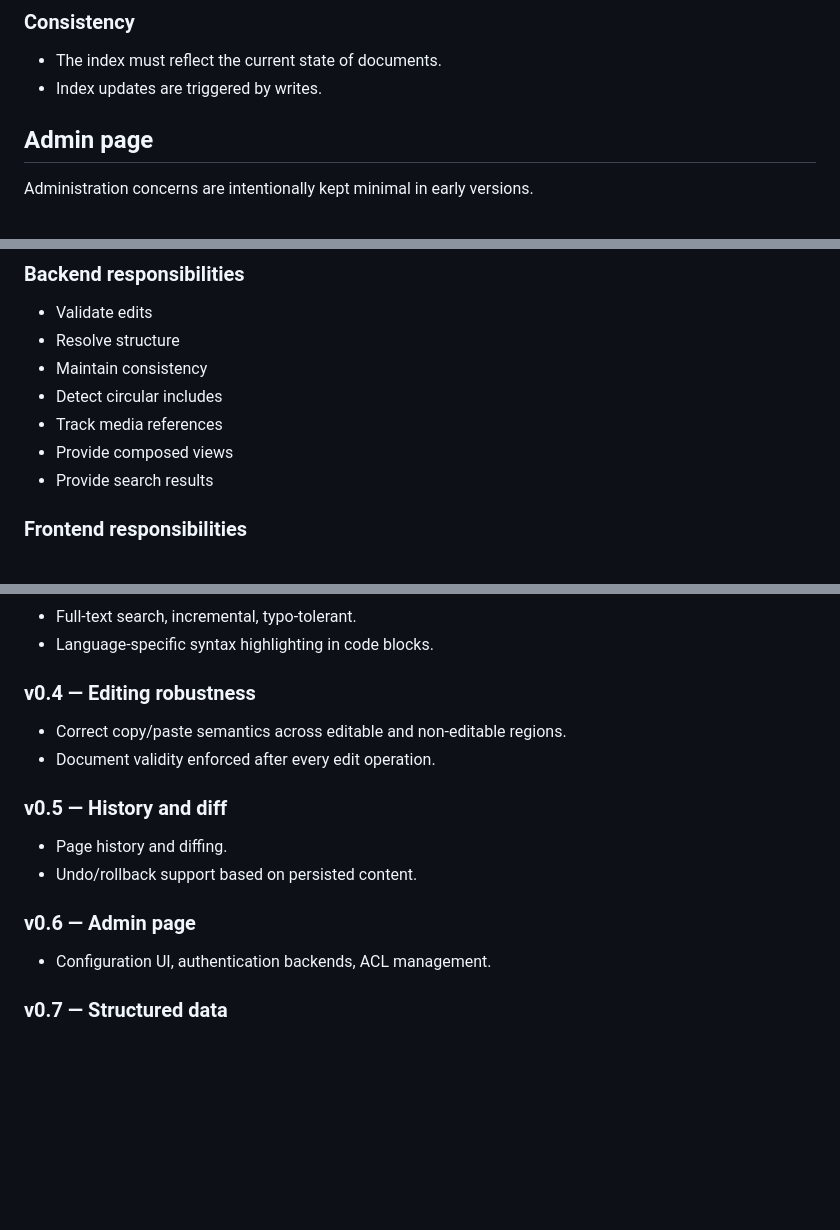
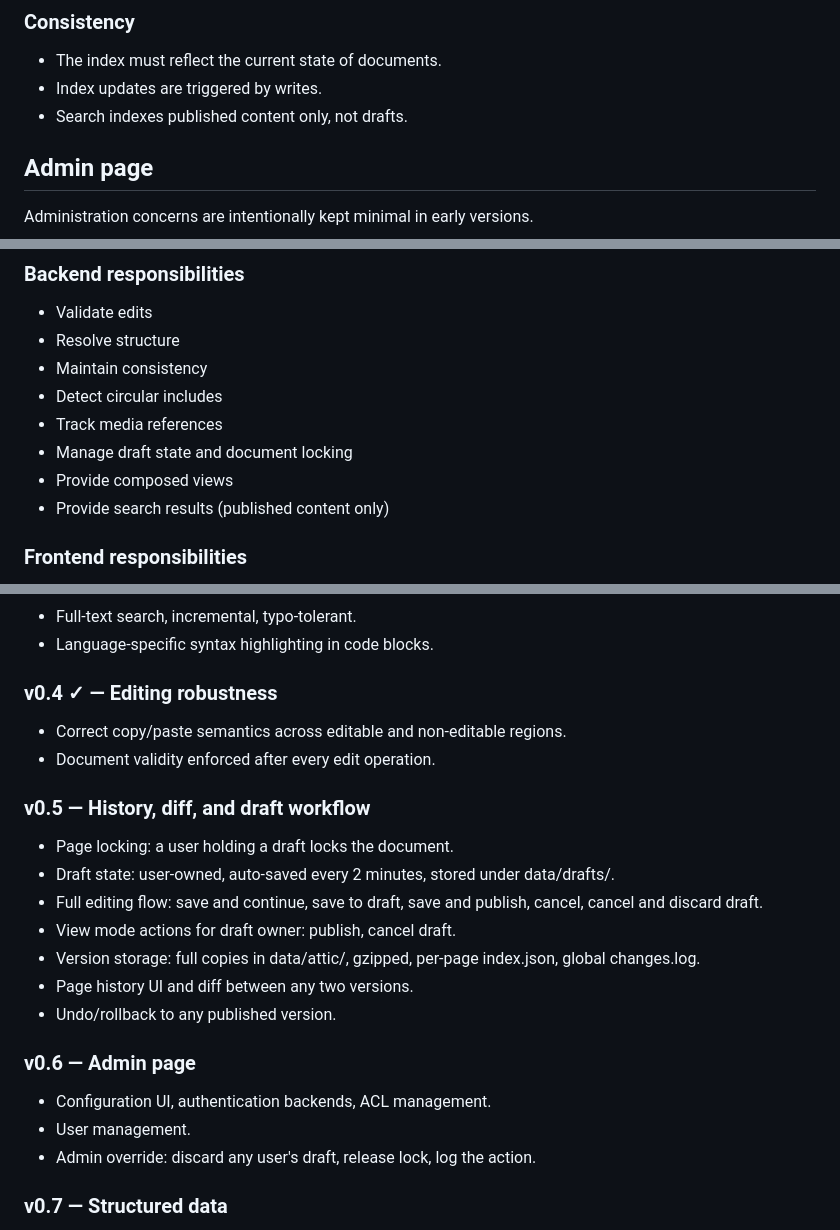
Before and after one commit to delahondes/gowiki, a Markdown page: BACKEND.md, 3 parts joined by grey strips. Drawn GitHub-style; blank space fills up the shorter version.

```diff
--- a/BACKEND.md
+++ b/BACKEND.md
@@ -135,6 +212,7 @@ Page templates are special content pages that:
 ### Consistency
 - The index must reflect the current state of documents.
 - Index updates are triggered by writes.
+- Search indexes published content only, not drafts.
 
 ## Admin page
 
@@ -190,8 +273,9 @@ This is out of scope until v0.7 but must be anticipated in the backend design.
 - Maintain consistency
 - Detect circular includes
 - Track media references
+- Manage draft state and document locking
 - Provide composed views
-- Provide search results
+- Provide search results (published content only)
 
 ### Frontend responsibilities
 - Edit Markdown content
@@ -217,16 +301,23 @@ This is out of scope until v0.7 but must be anticipated in the backend design.
 - Full-text search, incremental, typo-tolerant.
 - Language-specific syntax highlighting in code blocks.
 
-### v0.4 — Editing robustness
+### v0.4 ✓ — Editing robustness
 - Correct copy/paste semantics across editable and non-editable regions.
 - Document validity enforced after every edit operation.
 
-### v0.5 — History and diff
-- Page history and diffing.
-- Undo/rollback support based on persisted content.
+### v0.5 — History, diff, and draft workflow
+- Page locking: a user holding a draft locks the document.
+- Draft state: user-owned, auto-saved every 2 minutes, stored under data/drafts/.
+- Full editing flow: save and continue, save to draft, save and publish, cancel, cancel and discard draft.
+- View mode actions for draft owner: publish, cancel draft.
+- Version storage: full copies in data/attic/, gzipped, per-page index.json, global changes.log.
+- Page history UI and diff between any two versions.
+- Undo/rollback to any published version.
 
 ### v0.6 — Admin page
 - Configuration UI, authentication backends, ACL management.
+- User management.
+- Admin override: discard any user's draft, release lock, log the action.
 
 ### v0.7 — Structured data
 - Structured fields associated with pages.
```
Also changed, not shown: other parts of BACKEND.md (+87 -5 lines).
